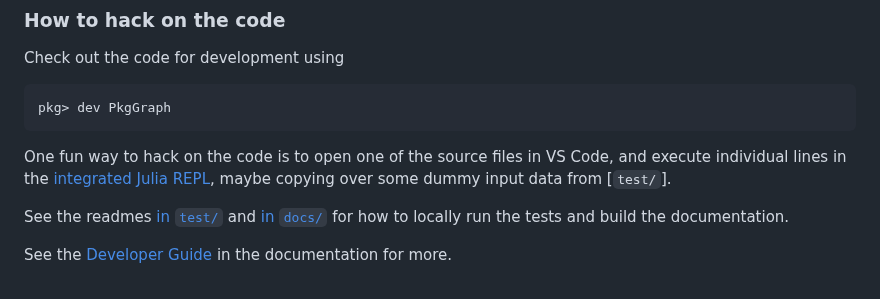
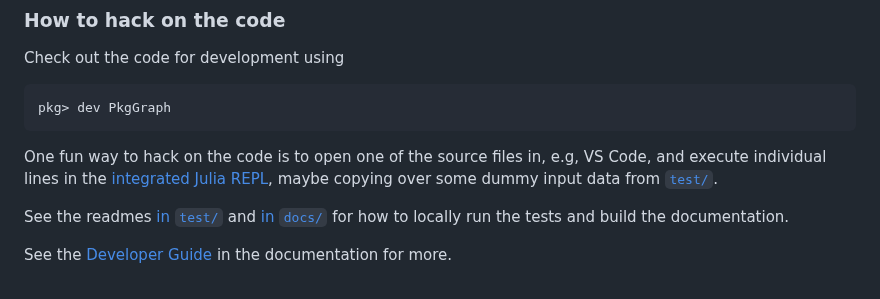
Before and after one commit to tfiers/PkgGraph.jl, a Markdown page: ReadMe.md, the part around the change. GitHub-like rendering.

Commit message:
readme: fix test/ link

````diff
--- a/ReadMe.md
+++ b/ReadMe.md
@@ -180,8 +180,8 @@ Check out the code for development using
 pkg> dev PkgGraph
 ```
 One fun way to hack on the code is to open one of the source files
-in VS Code, and execute individual lines in the [integrated Julia REPL][1],
-maybe copying over some dummy input data from [`test/`].
+in, e.g, VS Code, and execute individual lines in the [integrated Julia REPL][1],
+maybe copying over some dummy input data from [`test/`](test).
 
 See the readmes [in `test/`](test/ReadMe.md) and [in `docs/`](docs/ReadMe.md)
 for how to locally run the tests and build the documentation.
````
